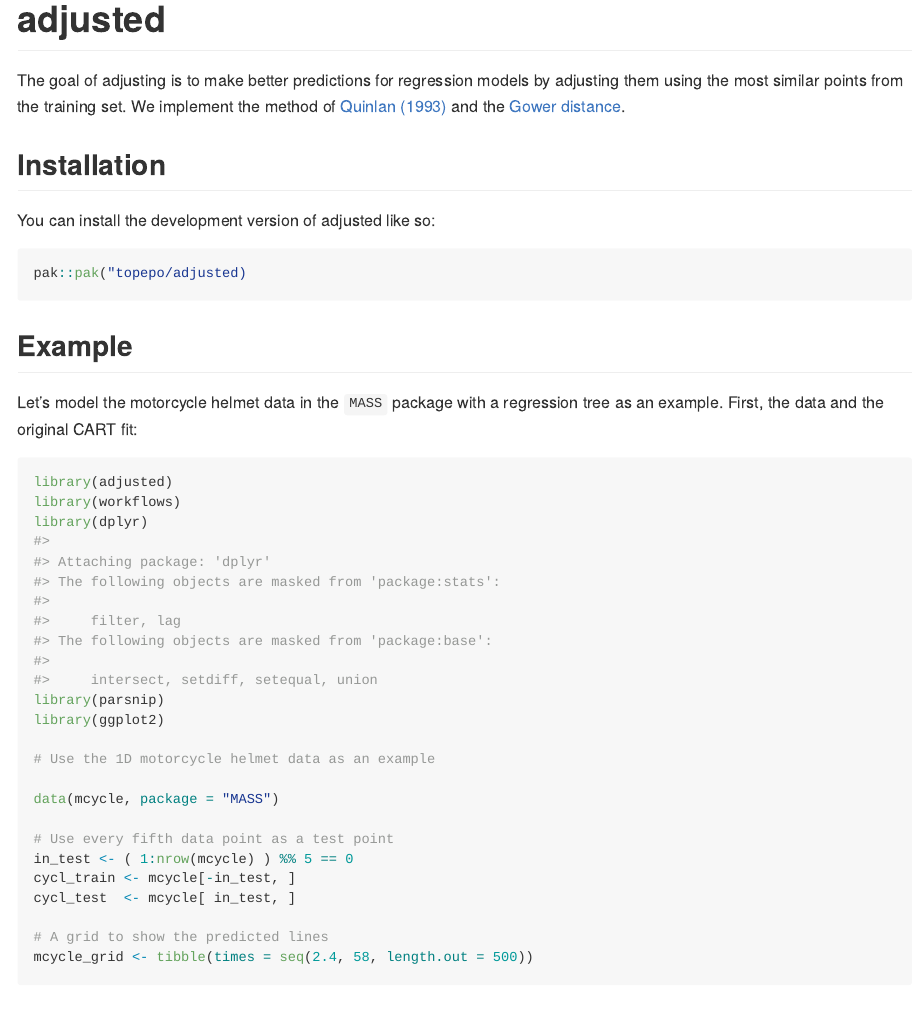
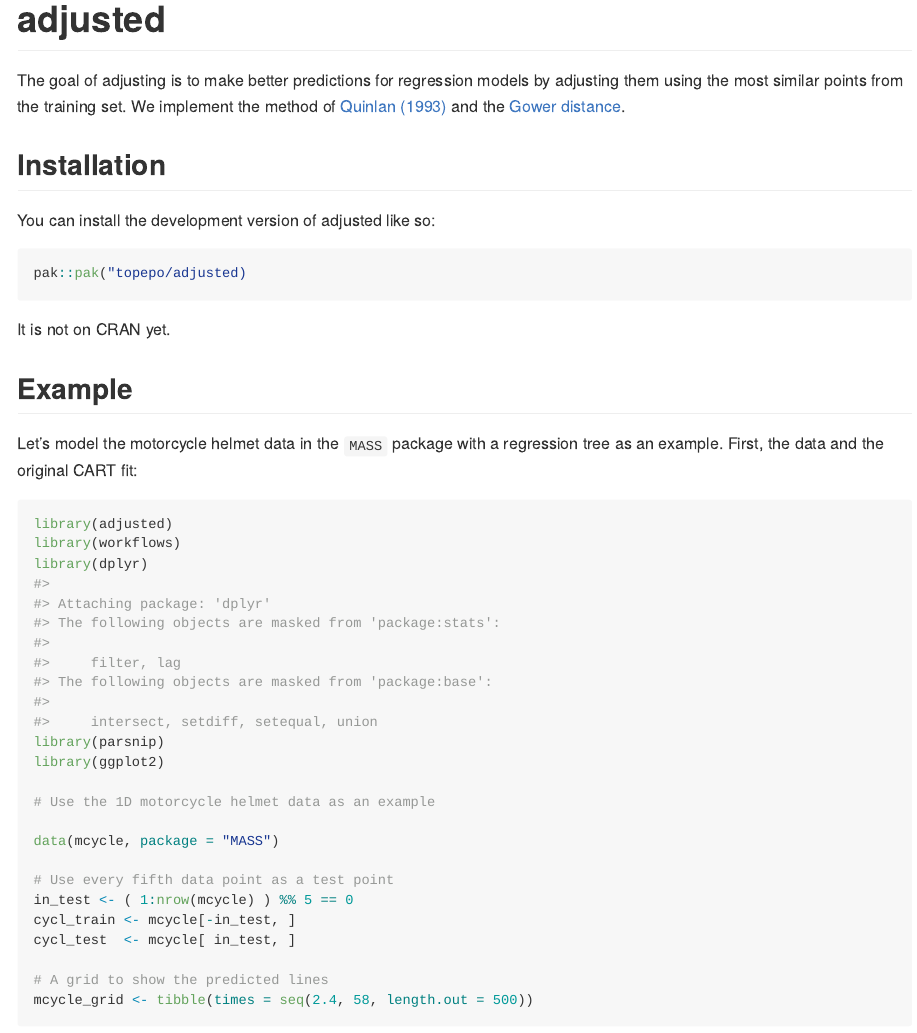
Before and after one commit to topepo/adjusted, an R Markdown document (README.Rmd): the page in a window 1100 px wide, from its top. Rendered offline with R 4.5, knitr and Pandoc, with nearby package versions; some code elsewhere in the file could not run offline; badge pictures from the web are left out; common packages that the code uses without loading them are loaded.

Commit message:
update to trigger GHA

````diff
--- a/README.Rmd
+++ b/README.Rmd
@@ -31,6 +31,8 @@ You can install the development version of adjusted like so:
 ``` r
 pak::pak("topepo/adjusted)
 ```
+
+It is not on CRAN yet.
 
 ## Example
 
````
